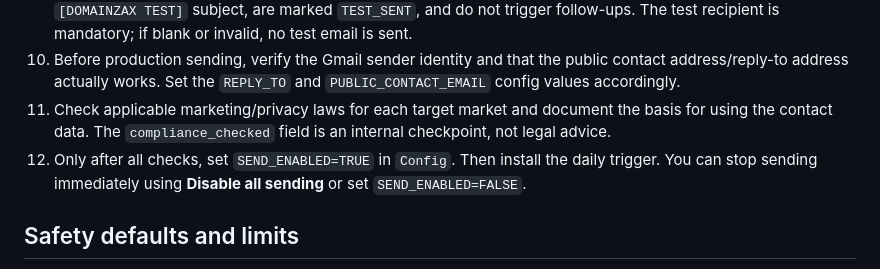
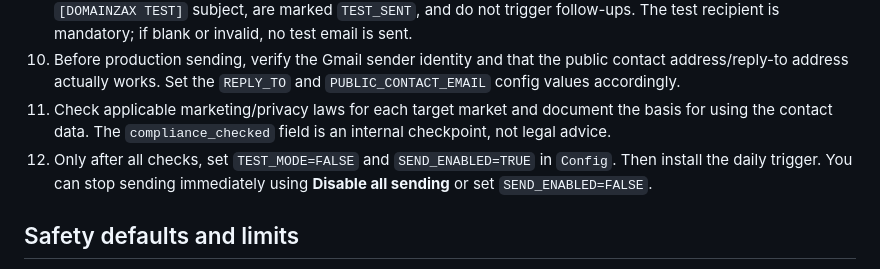
Before and after one commit to 4gmxsol-tech/Domainzax.com, a Markdown page: sales-agent-v1/README.md, the part around the change. Rendered like a GitHub page.

Commit message:
Clarify production activation checklist

```diff
--- a/sales-agent-v1/README.md
+++ b/sales-agent-v1/README.md
@@ -19,7 +19,7 @@ Google Sheets + Apps Script email outreach workflow. This repository contains a
 9. For a safe test, keep `TEST_MODE=TRUE` and `SEND_ENABLED=FALSE`. Put your own inbox in `TEST_RECIPIENT`, keep `DAILY_SEND_CAP=1`, and run the sending cycle once. Test messages are routed only to `TEST_RECIPIENT`, have a `[DOMAINZAX TEST]` subject, are marked `TEST_SENT`, and do not trigger follow-ups. The test recipient is mandatory; if blank or invalid, no test email is sent.
 10. Before production sending, verify the Gmail sender identity and that the public contact address/reply-to address actually works. Set the `REPLY_TO` and `PUBLIC_CONTACT_EMAIL` config values accordingly.
 10. Check applicable marketing/privacy laws for each target market and document the basis for using the contact data. The `compliance_checked` field is an internal checkpoint, not legal advice.
-11. Only after all checks, set `SEND_ENABLED=TRUE` in `Config`. Then install the daily trigger. You can stop sending immediately using **Disable all sending** or set `SEND_ENABLED=FALSE`.
+11. Only after all checks, set `TEST_MODE=FALSE` and `SEND_ENABLED=TRUE` in `Config`. Then install the daily trigger. You can stop sending immediately using **Disable all sending** or set `SEND_ENABLED=FALSE`.
 
 ## Safety defaults and limits
 - Sending is disabled by default.
```
